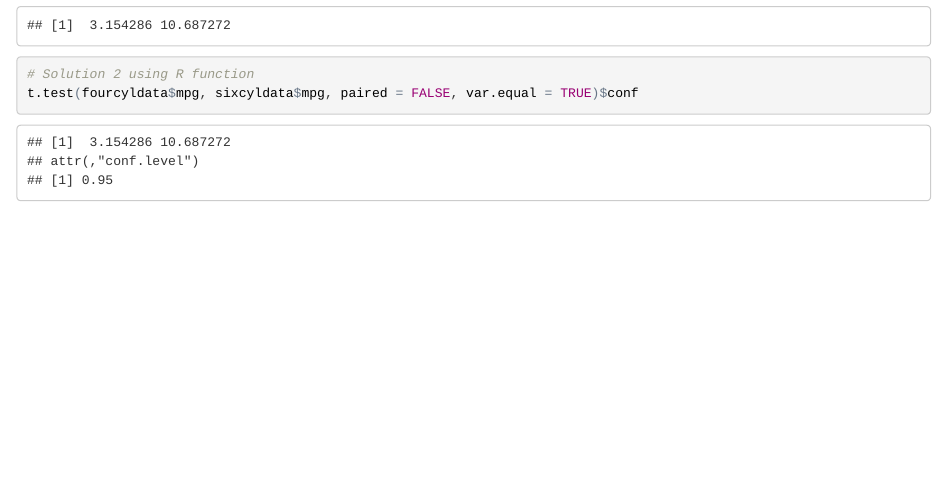
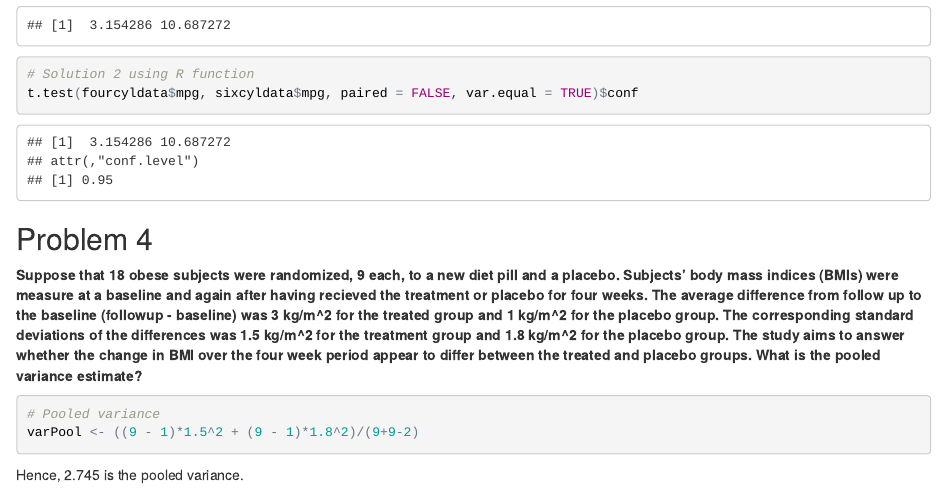
Before and after one commit to FyzHsn/Statistical-inference-exercises, an R Markdown document (Statistical_Inference_Exercises.Rmd): the page in a window 1100 px wide, from 1820 px down. The pictures show the output file Statistical_Inference_Exercises.html that the author committed with the source, opened offline.

Commit message:
problm 4 soln added

````diff
--- a/Statistical_Inference_Exercises.Rmd
+++ b/Statistical_Inference_Exercises.Rmd
@@ -61,3 +61,14 @@ nsix <- length(sixcyldata$mpg) # length of six cyl. data
 # Solution 2 using R function
 t.test(fourcyldata$mpg, sixcyldata$mpg, paired = FALSE, var.equal = TRUE)$conf
 ```
+
+Problem 4
+---------
+**Suppose that 18 obese subjects were randomized, 9 each, to a new diet pill and a placebo. Subjects' body mass indices (BMIs) were measure at a baseline and again after having recieved the treatment or placebo for four weeks. The average difference from follow up to the baseline (followup - baseline) was 3 kg/m^2 for the treated group and 1 kg/m^2 for the placebo group. The corresponding standard deviations of the differences was 1.5 kg/m^2 for the treatment group and 1.8 kg/m^2 for the placebo group. The study aims to answer whether the change in BMI over the four week period appear to differ between the treated and placebo groups. What is the pooled variance estimate?**
+
+```{r solution 4}
+# Pooled variance
+varPool <- ((9 - 1)*1.5^2 + (9 - 1)*1.8^2)/(9+9-2)
+```
+
+Hence, `r varPool` is the pooled variance.
````
Also changed, not shown: Statistical_Inference_Exercises.html.
